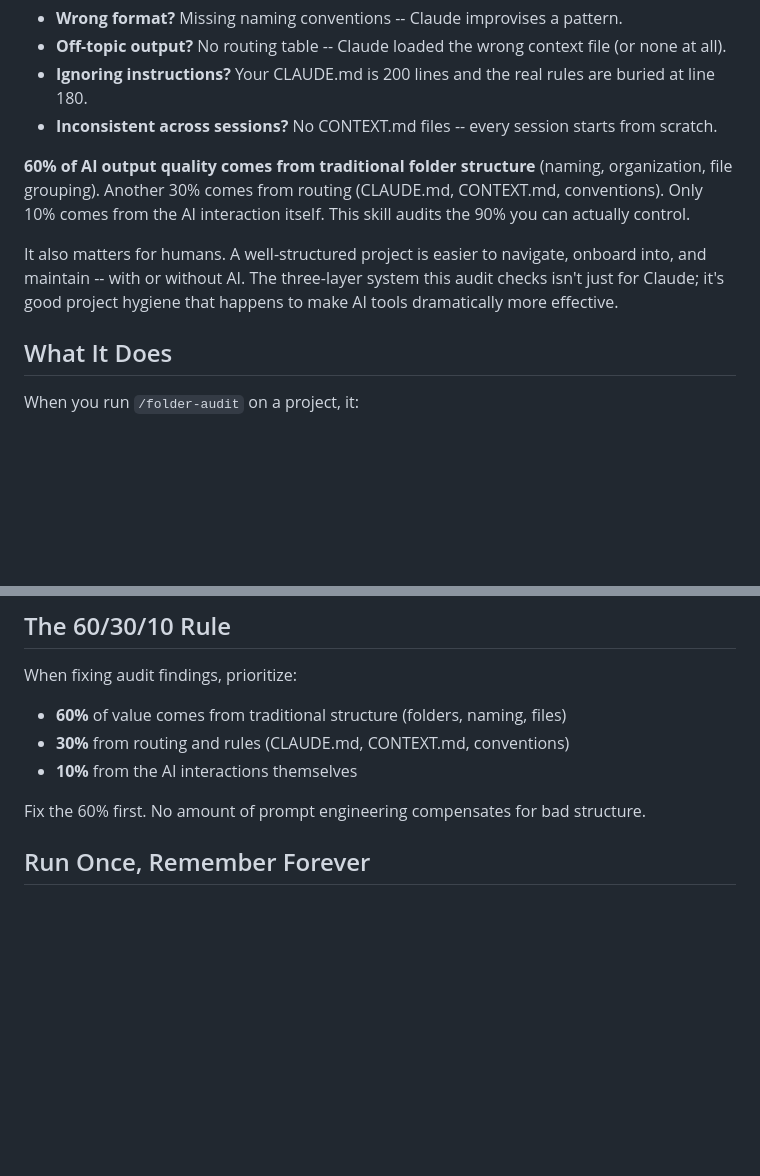
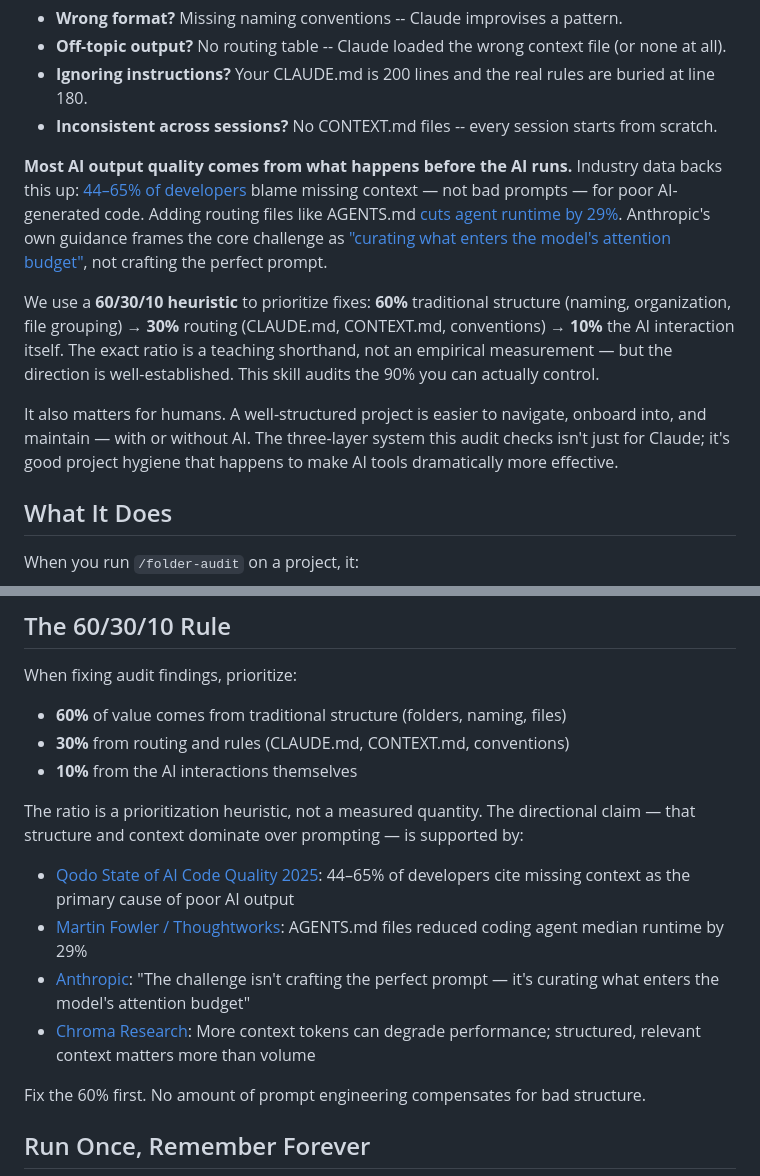
Before and after one commit to mcmespinaa/folder-structure-protocol, a Markdown page: README.md, 2 parts joined by grey strips. GitHub-like rendering; blank space fills up the shorter version.

```diff
--- a/README.md
+++ b/README.md
@@ -15,9 +15,11 @@ Most developers blame the model when output quality drops. But the real problem
 - **Ignoring instructions?** Your CLAUDE.md is 200 lines and the real rules are buried at line 180.
 - **Inconsistent across sessions?** No CONTEXT.md files -- every session starts from scratch.
 
-**60% of AI output quality comes from traditional folder structure** (naming, organization, file grouping). Another 30% comes from routing (CLAUDE.md, CONTEXT.md, conventions). Only 10% comes from the AI interaction itself. This skill audits the 90% you can actually control.
+**Most AI output quality comes from what happens before the AI runs.** Industry data backs this up: [44–65% of developers](https://www.qodo.ai/reports/state-of-ai-code-quality/) blame missing context — not bad prompts — for poor AI-generated code. Adding routing files like AGENTS.md [cuts agent runtime by 29%](https://martinfowler.com/articles/exploring-gen-ai/context-engineering-coding-agents.html). Anthropic's own guidance frames the core challenge as ["curating what enters the model's attention budget"](https://www.anthropic.com/engineering/effective-context-engineering-for-ai-agents), not crafting the perfect prompt.
 
-It also matters for humans. A well-structured project is easier to navigate, onboard into, and maintain -- with or without AI. The three-layer system this audit checks isn't just for Claude; it's good project hygiene that happens to make AI tools dramatically more effective.
+We use a **60/30/10 heuristic** to prioritize fixes: **60%** traditional structure (naming, organization, file grouping) → **30%** routing (CLAUDE.md, CONTEXT.md, conventions) → **10%** the AI interaction itself. The exact ratio is a teaching shorthand, not an empirical measurement — but the direction is well-established. This skill audits the 90% you can actually control.
+
+It also matters for humans. A well-structured project is easier to navigate, onboard into, and maintain — with or without AI. The three-layer system this audit checks isn't just for Claude; it's good project hygiene that happens to make AI tools dramatically more effective.
 
 ## What It Does
 
@@ -232,6 +234,13 @@ When fixing audit findings, prioritize:
 - **60%** of value comes from traditional structure (folders, naming, files)
 - **30%** from routing and rules (CLAUDE.md, CONTEXT.md, conventions)
 - **10%** from the AI interactions themselves
+
+The ratio is a prioritization heuristic, not a measured quantity. The directional claim — that structure and context dominate over prompting — is supported by:
+
+- [Qodo State of AI Code Quality 2025](https://www.qodo.ai/reports/state-of-ai-code-quality/): 44–65% of developers cite missing context as the primary cause of poor AI output
+- [Martin Fowler / Thoughtworks](https://martinfowler.com/articles/exploring-gen-ai/context-engineering-coding-agents.html): AGENTS.md files reduced coding agent median runtime by 29%
+- [Anthropic](https://www.anthropic.com/engineering/effective-context-engineering-for-ai-agents): "The challenge isn't crafting the perfect prompt — it's curating what enters the model's attention budget"
+- [Chroma Research](https://research.trychroma.com/context-rot): More context tokens can degrade performance; structured, relevant context matters more than volume
 
 Fix the 60% first. No amount of prompt engineering compensates for bad structure.
 
```
Also changed, not shown: other parts of README.md (+7 -7 lines).
